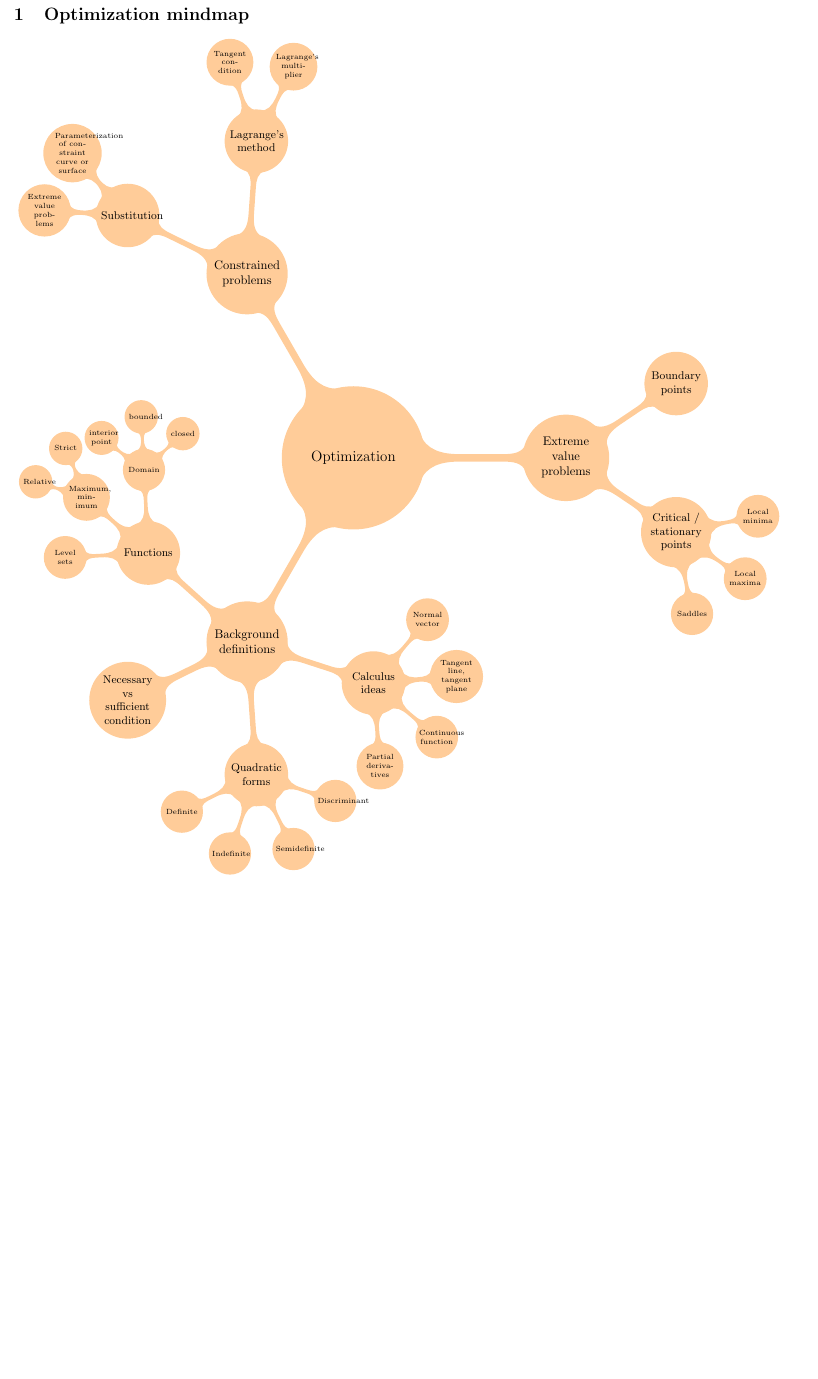
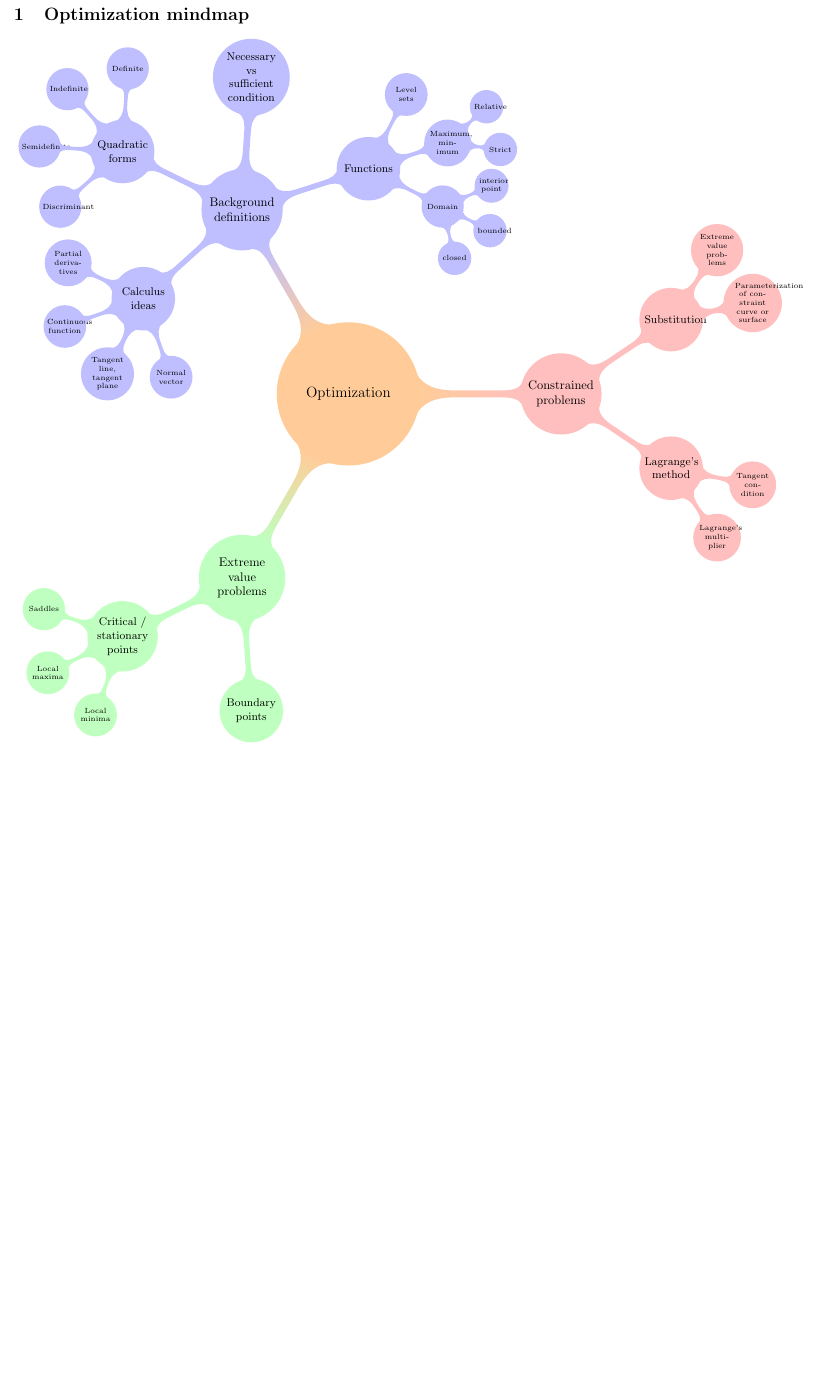
Before and after one commit to sarah1123/MultivariableCalculus, a LaTeX document (OptimizationMM.tex): part of the page, cut so that both start at the same text. Compiled offline with pdfLaTeX.

Commit message:
Added color and rearranged order of main branches

```diff
--- a/OptimizationMM.tex
+++ b/OptimizationMM.tex
@@ -14,7 +14,25 @@
     level 3/.append style={level distance=2.35cm,sibling angle=45},
     level 4/.append style={level distance=1.5cm,sibling angle=50}]
     \node{Optimization}
-    child { node {Background definitions}
+        child[concept color=green!25] { node {Extreme value problems}
+        		child { node {Critical / stationary points}
+		child { node {Saddles}}
+		child { node {Local maxima}}
+		child { node {Local minima}}
+		}
+		child { node {Boundary points}}
+		}
+        child[concept color=red!25] { node {Constrained problems}
+       	 	child { node {Lagrange's method}
+			child { node {Lagrange's multiplier}}
+			child { node {Tangent condition}}
+		}
+		child { node {Substitution}
+			child { node {Parameterization of constraint curve or surface}}
+			child { node {Extreme value problems}}
+		}
+	}
+	child[concept color=blue!25] { node {Background definitions}
     	child { node {Functions}
         		child { node {Domain}
 			child { node {closed}}
@@ -41,24 +59,7 @@
 		child { node {Normal vector}}
 		}
 	}
-        child { node {Extreme value problems}
-        		child { node {Critical / stationary points}
-		child { node {Saddles}}
-		child { node {Local maxima}}
-		child { node {Local minima}}
-		}
-		child { node {Boundary points}}
-		}
-        child { node {Constrained problems}
-       	 	child { node {Lagrange's method}
-			child { node {Lagrange's multiplier}}
-			child { node {Tangent condition}}
-		}
-		child { node {Substitution}
-			child { node {Parameterization of constraint curve or surface}}
-			child { node {Extreme value problems}}
-		}
-	};
+	;
 \end{tikzpicture}
 }
 
```
Also changed, not shown: OptimizationMM.pdf.
